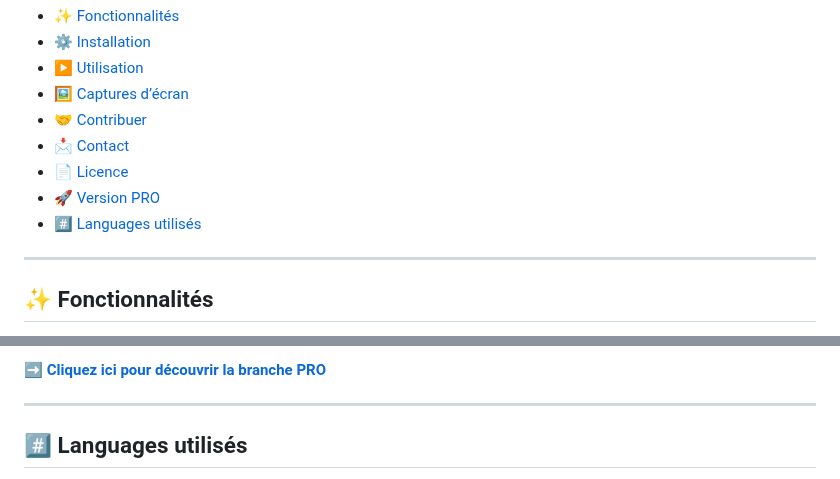
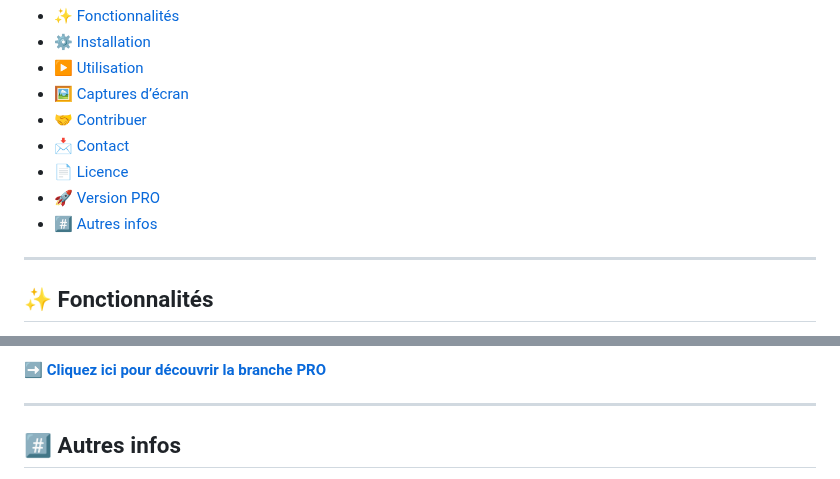
Before and after one commit to flywithnael/SSE-Assistant, a Markdown page: README.md, 2 parts joined by grey strips. Rendered like a GitHub page.

```diff
--- a/README.md
+++ b/README.md
@@ -27,7 +26,7 @@ Ce logiciel affiche les arrêts, destinations, commandes clavier et plus encore
 - [📩 Contact](#-contact)
 - [📄 Licence](#-licence)
 - [🚀 Version PRO](#-version-pro)
-- [#️⃣ Languages utilisés](#-languages-utilisés)
+- [#️⃣ Autres infos](#-autres-infos)
 
 ---
 
@@ -110,5 +109,5 @@ Vous voulez une version plus avancée, avec plus de fonctionnalités, un design
 
 ---
 
-## #️⃣ Languages utilisés
+## #️⃣ Autres infos
 
```
Also changed, not shown: other parts of README.md (+2 -2 lines).
